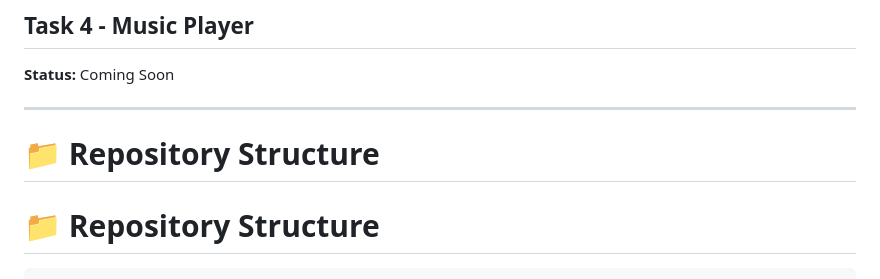
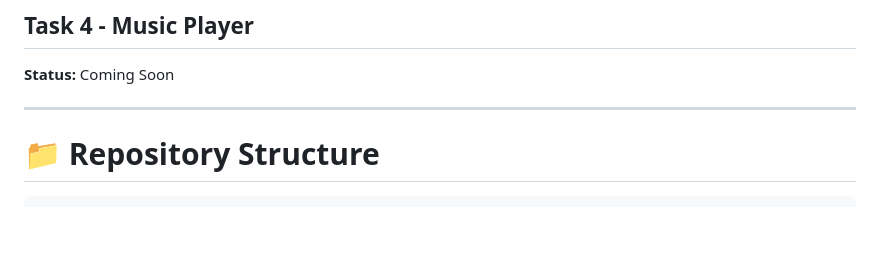
Before and after one commit to nikhilpal-ui/CODSOFT_TASKNO, a Markdown page: README.md, the part around the change. Rendered like a GitHub page; blank space fills up the shorter version.

```diff
--- a/README.md
+++ b/README.md
@@ -115,7 +115,7 @@ A responsive task management application with Local Storage support.
 
 ---
 
-# 📁 Repository Structure
+
 
 # 📁 Repository Structure
 
```
